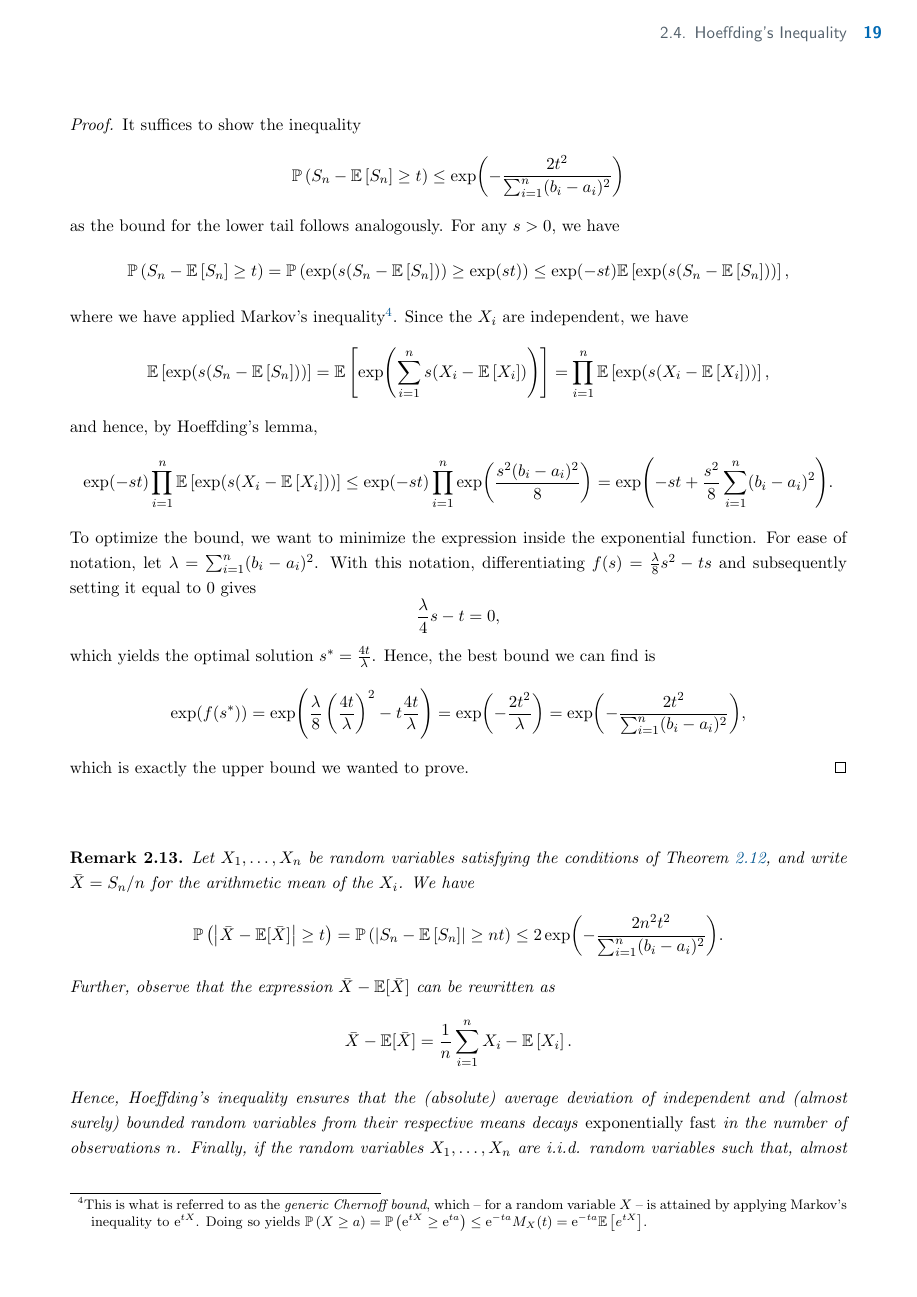
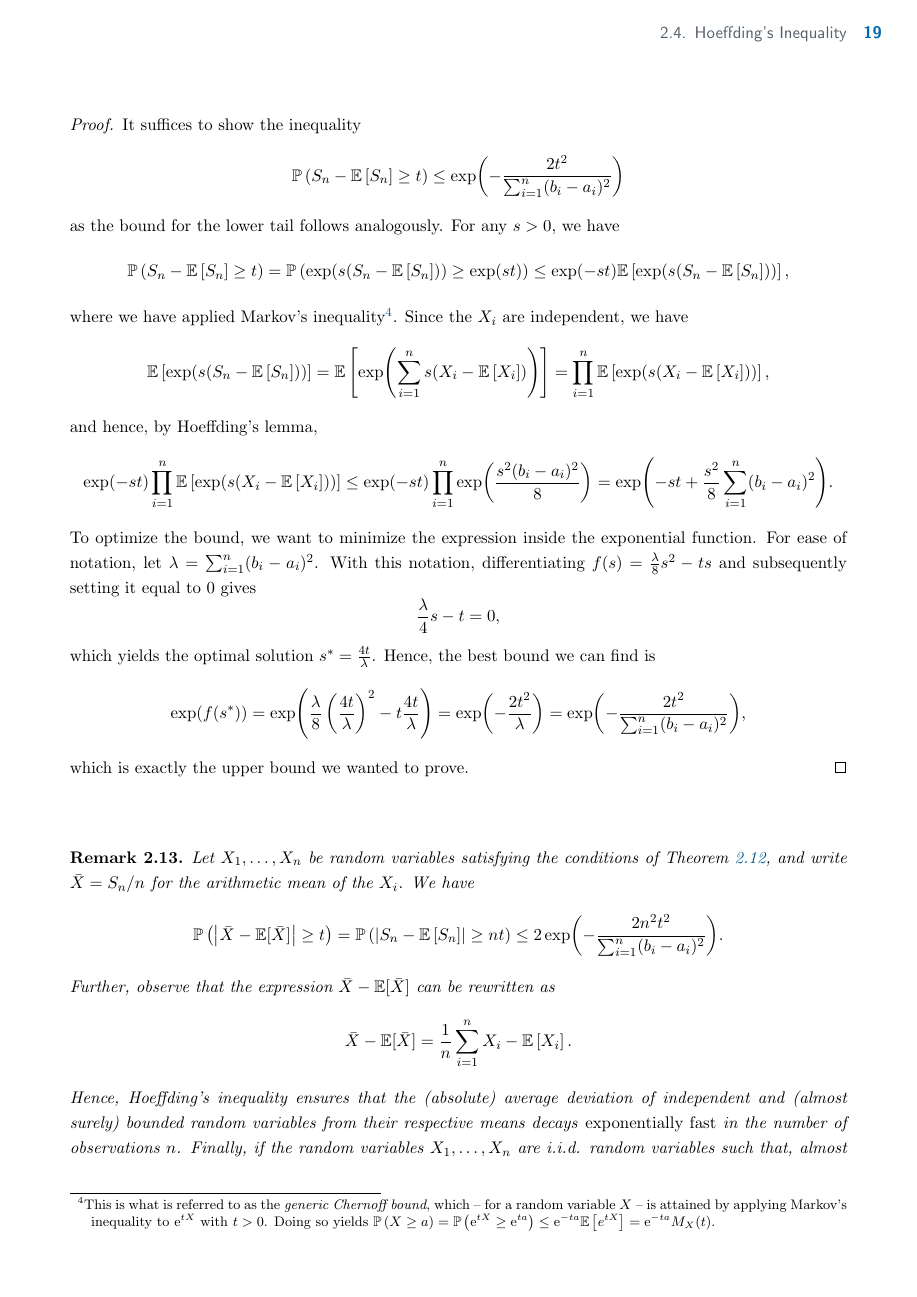
Before and after one commit to mrvnthss/QuantFoundationsAI, a LaTeX thesis (main.tex, which reads contents/section2-4.tex): page 25 of 68. Compiled offline with pdfLaTeX.

Commit message:
Modify footnotes on moment-generating function and generic Chernoff bound

```diff
--- a/contents/section2-4.tex
+++ b/contents/section2-4.tex
@@ -71,7 +71,7 @@ as the bound for the lower tail follows analogously. For any $s>0$, we have
 \[
     \Pr{S_n - \Ex{S_n} \geq t} = \Pr{\exp(s(S_n - \Ex{S_n})) \geq \exp(st)} \leq \exp(-st) \Ex{\exp(s(S_n - \Ex{S_n}))},
 \]
-where we have applied Markov's inequality\footnote{This is what is referred to as the \emph{generic Chernoff bound}, which -- for a random variable $X$ -- is attained by applying Markov's inequality to $\e^{tX}$. Doing so yields $\Pr{X \geq a} = \Pr{\e^{tX} \geq \e^{ta}} \leq \e^{-ta} M_X(t) = \e^{-ta} \Ex{e^{tX}}$.}. Since the $X_i$ are independent, we have
+where we have applied Markov's inequality\footnote{This is what is referred to as the \emph{generic Chernoff bound}, which -- for a random variable $X$ -- is attained by applying Markov's inequality to $\e^{tX}$ with $t > 0$. Doing so yields $\Pr{X \geq a} = \Pr{\e^{tX} \geq \e^{ta}} \leq \e^{-ta} \Ex{e^{tX}} = \e^{-ta} M_X(t)$.}. Since the $X_i$ are independent, we have
 \[
     \Ex{\exp(s(S_n - \Ex{S_n}))} = \Ex{\exp(\sum_{i=1}^n s(X_i - \Ex{X_i}))} = \prod_{i=1}^n \Ex{\exp(s(X_i - \Ex{X_i}))},
 \]
```
Also changed, not shown: contents/section2-4.tex (2 more changed lines).
